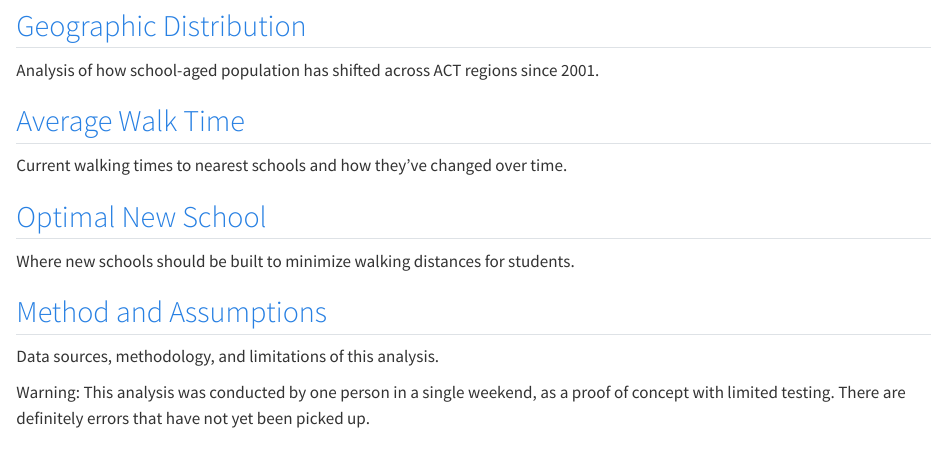
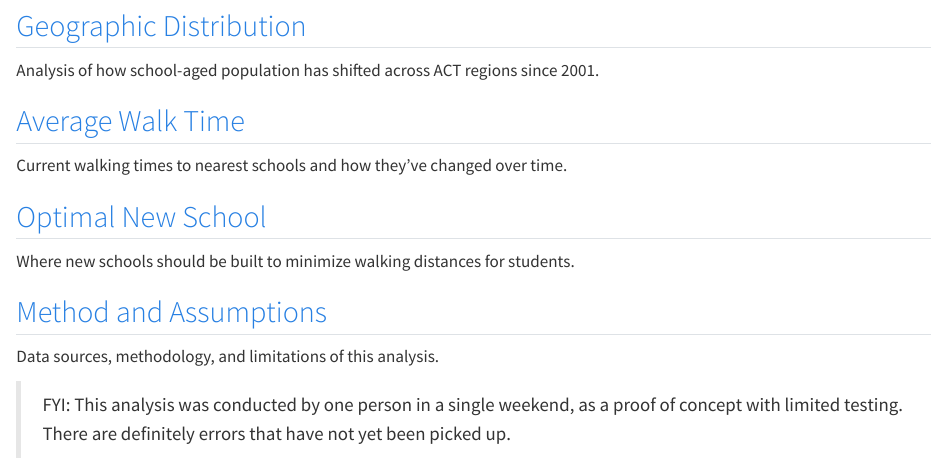
Before and after one commit to Gippers/actSchoolWalking, a Quarto document (quarto_docs/index.qmd): the page in a window 1100 px wide, from 580 px down. Rendered offline with R 4.5, knitr and Pandoc in place of Quarto, with nearby package versions.

Commit message:
another test of pages

```diff
--- a/quarto_docs/index.qmd
+++ b/quarto_docs/index.qmd
@@ -26,4 +26,4 @@ Where new schools should be built to minimize walking distances for students.
 ## [Method and Assumptions](method.qmd)
 Data sources, methodology, and limitations of this analysis.
 
-Warning: This analysis was conducted by one person in a single weekend, as a proof of concept with limited testing. There are definitely errors that have not yet been picked up.
+> FYI: This analysis was conducted by one person in a single weekend, as a proof of concept with limited testing. There are definitely errors that have not yet been picked up.
```
Also changed, not shown: quarto_docs/docs/search.json, 1 other file.
